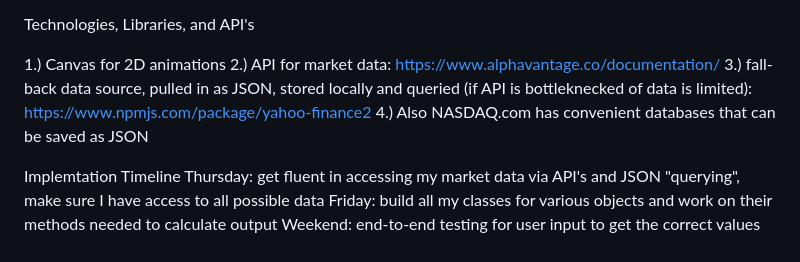
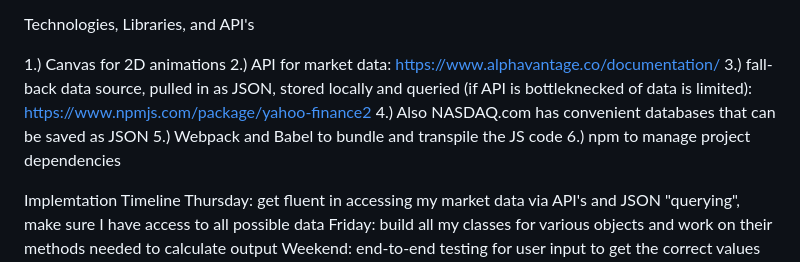
Before and after one commit to ajb-4/JS-Project, a Markdown page: README.md, the part around the change. GitHub-like rendering.

```diff
--- a/README.md
+++ b/README.md
@@ -12,7 +12,7 @@ In addition, this project will include: 5.) ideally, users will be able to rever
 
 Technologies, Libraries, and API's
 
-1.) Canvas for 2D animations 2.) API for market data: https://www.alphavantage.co/documentation/ 3.) fall-back data source, pulled in as JSON, stored locally and queried (if API is bottleknecked of data is limited): https://www.npmjs.com/package/yahoo-finance2 4.) Also NASDAQ.com has convenient databases that can be saved as JSON
+1.) Canvas for 2D animations 2.) API for market data: https://www.alphavantage.co/documentation/ 3.) fall-back data source, pulled in as JSON, stored locally and queried (if API is bottleknecked of data is limited): https://www.npmjs.com/package/yahoo-finance2 4.) Also NASDAQ.com has convenient databases that can be saved as JSON 5.) Webpack and Babel to bundle and transpile the JS code 6.) npm to manage project dependencies
 
 Implemtation Timeline Thursday: get fluent in accessing my market data via API's and JSON "querying", make sure I have access to all possible data Friday: build all my classes for various objects and work on their methods needed to calculate output Weekend: end-to-end testing for user input to get the correct values for output objects, nothing will be rendered yet, just console.logging and making sure API's/data fetching and calculators work Monday: work on building out skeleton of "frontend", using Canvas and creating input boxes/forms, drop down boxes, making sure my objects are at least rendering where I would like Tuesday: first day of CSS, styling all of my elements and exploring ways of making objects interact smoothly w/ Canvas Wednesday: day of testing site, identifying any bugs, poor design/styling flaws and fixing anything I've missed or ignored in the previous days Thursday: finishing touches and launching the site into production on my repo
 
```
